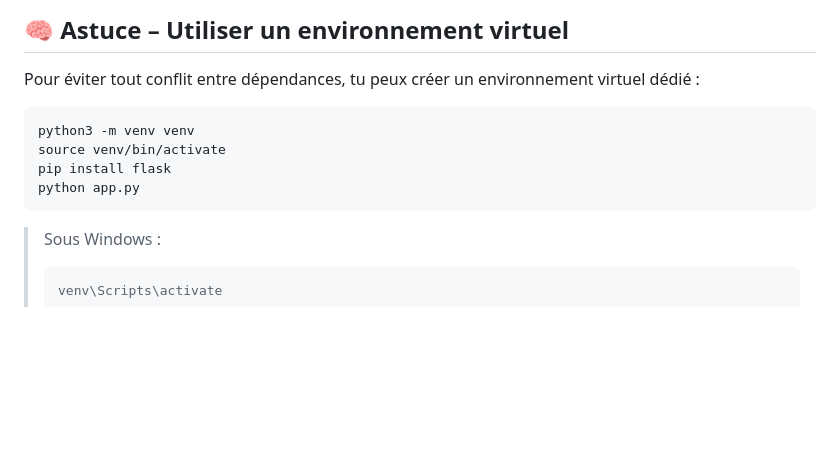
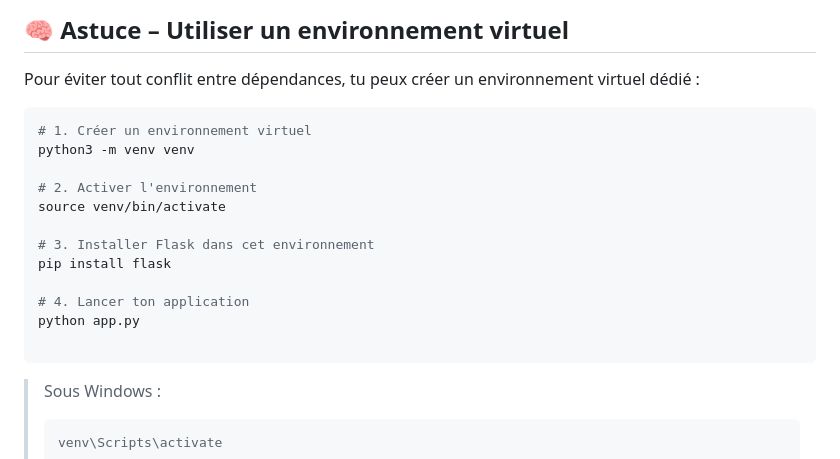
Before and after one commit to aymenabid-lab/JavaMFtoJar, a Markdown page: README.md, the part around the change. Drawn GitHub-style; blank space fills up the shorter version.

````diff
--- a/README.md
+++ b/README.md
@@ -77,10 +77,18 @@ L’interface web de **JavaMFtoJar** s’ouvrira pour te permettre de charger et
 Pour éviter tout conflit entre dépendances, tu peux créer un environnement virtuel dédié :
 
 ```bash
+# 1. Créer un environnement virtuel
 python3 -m venv venv
+
+# 2. Activer l'environnement
 source venv/bin/activate
+
+# 3. Installer Flask dans cet environnement
 pip install flask
+
+# 4. Lancer ton application
 python app.py
+
 ```
 
 > Sous Windows :
````
